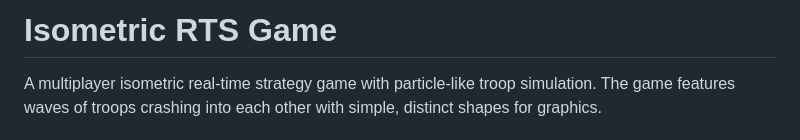
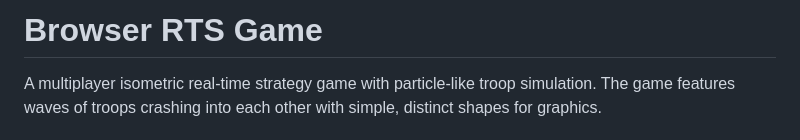
Before and after one commit to Krypius/browser-rts, a Markdown page: README.md, the part around the change. GitHub-like rendering.

```diff
--- a/README.md
+++ b/README.md
@@ -1,4 +1,4 @@
-# Isometric RTS Game
+# Browser RTS Game
 
 A multiplayer isometric real-time strategy game with particle-like troop simulation. The game features waves of troops crashing into each other with simple, distinct shapes for graphics.
 
```
